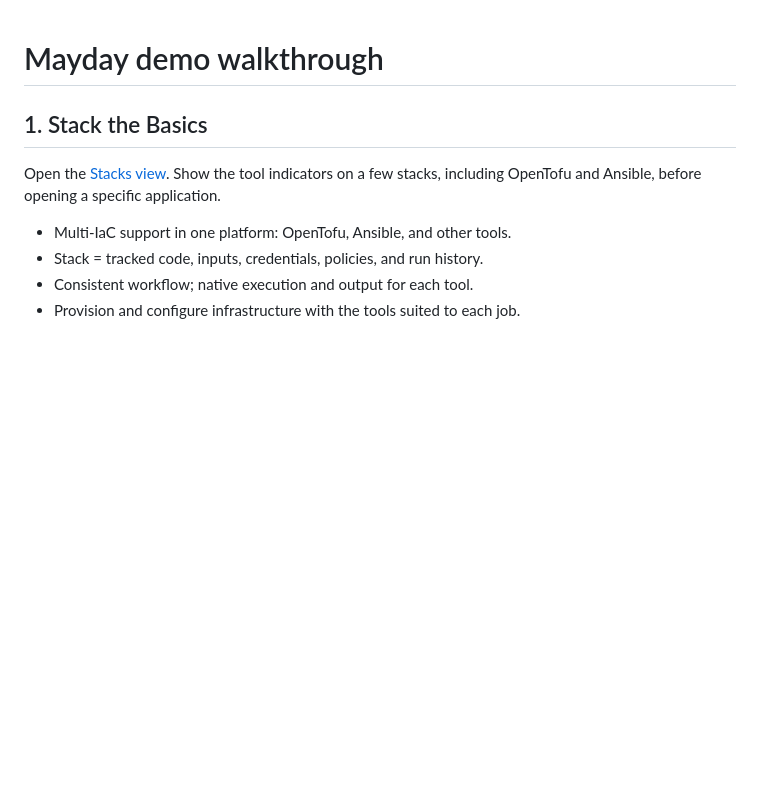
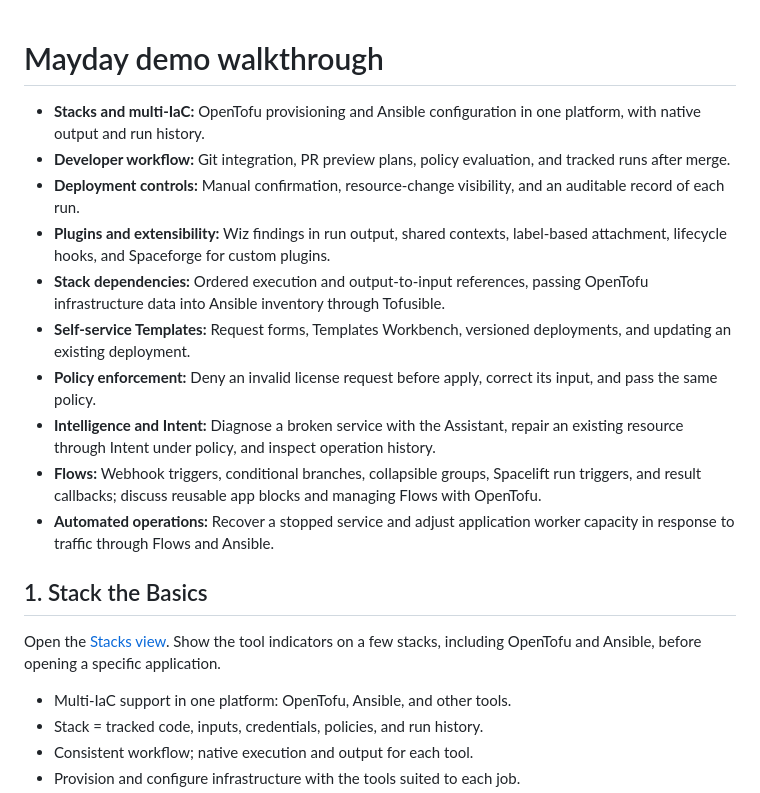
Before and after one commit to spacelift-solutions/Mayday, a Markdown page: docs/staged-demo.md, the part around the change. GitHub-like rendering; blank space fills up the shorter version.

Commit message:
docs: summarize Spacelift features in demo walkthrough (#20)

```diff
--- a/docs/staged-demo.md
+++ b/docs/staged-demo.md
@@ -1,4 +1,15 @@
 # Mayday demo walkthrough
+
+- **Stacks and multi-IaC:** OpenTofu provisioning and Ansible configuration in one platform, with native output and run history.
+- **Developer workflow:** Git integration, PR preview plans, policy evaluation, and tracked runs after merge.
+- **Deployment controls:** Manual confirmation, resource-change visibility, and an auditable record of each run.
+- **Plugins and extensibility:** Wiz findings in run output, shared contexts, label-based attachment, lifecycle hooks, and Spaceforge for custom plugins.
+- **Stack dependencies:** Ordered execution and output-to-input references, passing OpenTofu infrastructure data into Ansible inventory through Tofusible.
+- **Self-service Templates:** Request forms, Templates Workbench, versioned deployments, and updating an existing deployment.
+- **Policy enforcement:** Deny an invalid license request before apply, correct its input, and pass the same policy.
+- **Intelligence and Intent:** Diagnose a broken service with the Assistant, repair an existing resource through Intent under policy, and inspect operation history.
+- **Flows:** Webhook triggers, conditional branches, collapsible groups, Spacelift run triggers, and result callbacks; discuss reusable app blocks and managing Flows with OpenTofu.
+- **Automated operations:** Recover a stopped service and adjust application worker capacity in response to traffic through Flows and Ansible.
 
 ## 1. Stack the Basics
 
```
